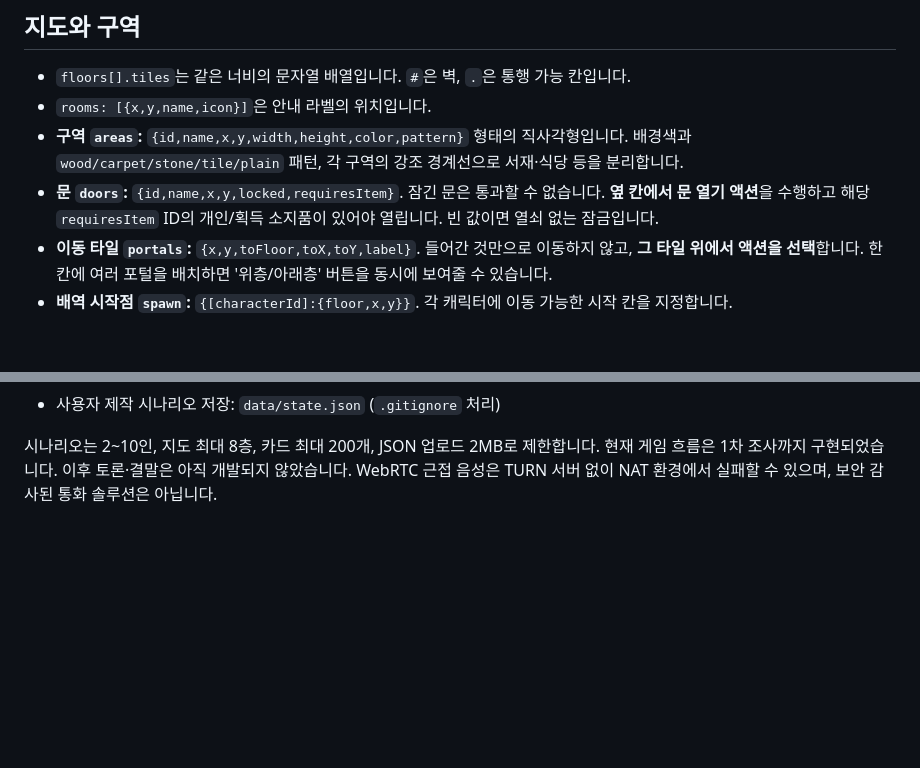
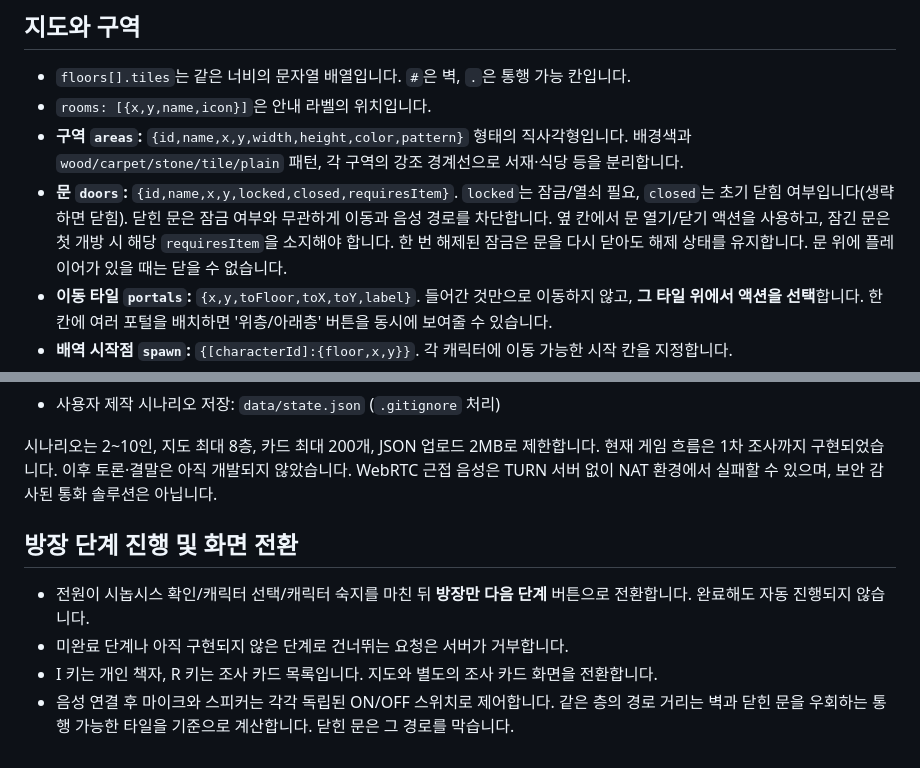
Before and after one commit to rice-eaters-3/rice-eaters, a Markdown page: MYSTERY_STORY_FORMAT.md, 2 parts joined by grey strips. GitHub-like rendering; blank space fills up the shorter version.

Commit message:
Document door acoustics and separate closed state, host-controlled phases and research view

```diff
--- a/MYSTERY_STORY_FORMAT.md
+++ b/MYSTERY_STORY_FORMAT.md
@@ -55,7 +55,7 @@
 - `floors[].tiles`는 같은 너비의 문자열 배열입니다. `#`은 벽, `.`은 통행 가능 칸입니다.
 - `rooms: [{x,y,name,icon}]`은 안내 라벨의 위치입니다.
 - **구역 `areas`:** `{id,name,x,y,width,height,color,pattern}` 형태의 직사각형입니다. 배경색과 `wood/carpet/stone/tile/plain` 패턴, 각 구역의 강조 경계선으로 서재·식당 등을 분리합니다.
-- **문 `doors`:** `{id,name,x,y,locked,requiresItem}`. 잠긴 문은 통과할 수 없습니다. **옆 칸에서 문 열기 액션**을 수행하고 해당 `requiresItem` ID의 개인/획득 소지품이 있어야 열립니다. 빈 값이면 열쇠 없는 잠금입니다.
+- **문 `doors`:** `{id,name,x,y,locked,closed,requiresItem}`. `locked`는 잠금/열쇠 필요, `closed`는 초기 닫힘 여부입니다(생략하면 닫힘). 닫힌 문은 잠금 여부와 무관하게 이동과 음성 경로를 차단합니다. 옆 칸에서 문 열기/닫기 액션을 사용하고, 잠긴 문은 첫 개방 시 해당 `requiresItem`을 소지해야 합니다. 한 번 해제된 잠금은 문을 다시 닫아도 해제 상태를 유지합니다. 문 위에 플레이어가 있을 때는 닫을 수 없습니다.
 - **이동 타일 `portals`:** `{x,y,toFloor,toX,toY,label}`. 들어간 것만으로 이동하지 않고, **그 타일 위에서 액션을 선택**합니다. 한 칸에 여러 포털을 배치하면 '위층/아래층' 버튼을 동시에 보여줄 수 있습니다.
 - **배역 시작점 `spawn`:** `{[characterId]:{floor,x,y}}`. 각 캐릭터에 이동 가능한 시작 칸을 지정합니다.
 - 한 타일 수용 인원은 `investigation.maxTileOccupants`로 지정합니다. 데모 3명, 최소 2~최대 10명.
@@ -88,3 +88,10 @@
 시나리오는 2~10인, 지도 최대 8층, 카드 최대 200개, JSON 업로드 2MB로 제한합니다.
 현재 게임 흐름은 1차 조사까지 구현되었습니다. 이후 토론·결말은 아직 개발되지 않았습니다.
 WebRTC 근접 음성은 TURN 서버 없이 NAT 환경에서 실패할 수 있으며, 보안 감사된 통화 솔루션은 아닙니다.
+
+## 방장 단계 진행 및 화면 전환
+
+- 전원이 시놉시스 확인/캐릭터 선택/캐릭터 숙지를 마친 뒤 **방장만 다음 단계** 버튼으로 전환합니다. 완료해도 자동 진행되지 않습니다.
+- 미완료 단계나 아직 구현되지 않은 단계로 건너뛰는 요청은 서버가 거부합니다.
+- I 키는 개인 책자, R 키는 조사 카드 목록입니다. 지도와 별도의 조사 카드 화면을 전환합니다.
+- 음성 연결 후 마이크와 스피커는 각각 독립된 ON/OFF 스위치로 제어합니다. 같은 층의 경로 거리는 벽과 닫힌 문을 우회하는 통행 가능한 타일을 기준으로 계산합니다. 닫힌 문은 그 경로를 막습니다.
```
